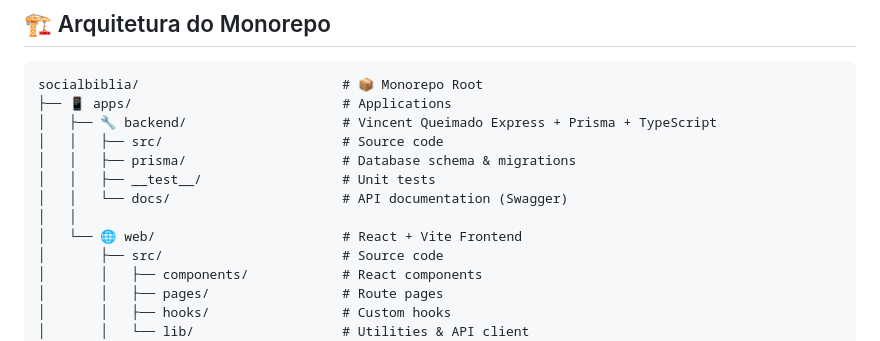
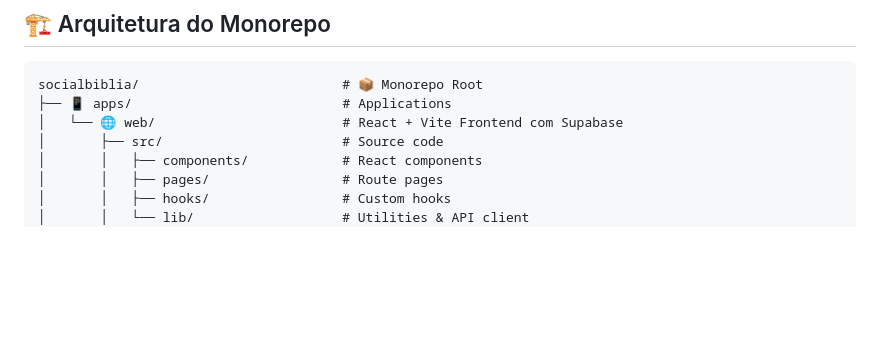
Before and after one commit to fernandinhomartins40/socialbiblia, a Markdown page: README.md, the part around the change. GitHub-like rendering; blank space fills up the shorter version.

Commit message:
📝 UPDATE: Atualizar README para refletir arquitetura Supabase
- Remover referências ao backend Node.js removido
- Destacar arquitetura com Supabase self-hosted
- Pasta apps/backend está vazia mas travada no Windows

🤖 Generated with [Claude Code](https://claude.ai/code)

Co-Authored-By: Claude <noreply@anthropic.com>

````diff
--- a/README.md
+++ b/README.md
@@ -7,13 +7,7 @@ Uma aplicação de rede social cristã com integração de IA para orientação
 ```
 socialbiblia/                          # 📦 Monorepo Root
 ├── 📱 apps/                           # Applications
-│   ├── 🔧 backend/                    # Vincent Queimado Express + Prisma + TypeScript
-│   │   ├── src/                       # Source code
-│   │   ├── prisma/                    # Database schema & migrations
-│   │   ├── __test__/                  # Unit tests
-│   │   └── docs/                      # API documentation (Swagger)
-│   │
-│   └── 🌐 web/                        # React + Vite Frontend
+│   └── 🌐 web/                        # React + Vite Frontend com Supabase
 │       ├── src/                       # Source code
 │       │   ├── components/            # React components
 │       │   ├── pages/                 # Route pages
````
